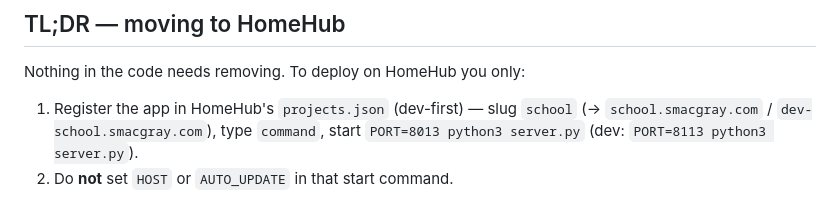
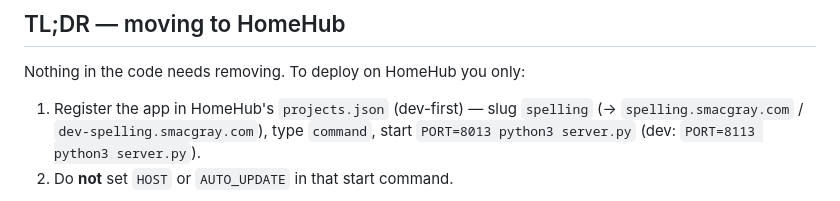
Before and after one commit to StevG/Caleb-School, a Markdown page: docs/HOSTING.md, the part around the change. Rendered like a GitHub page.

Commit message:
Docs: hub slug is spelling (spelling.smacgray.com), per owner
Co-Authored-By: Claude Fable 5 <noreply@anthropic.com>
Claude-Session: https://claude.ai/code/session_01RZMtZxZsaMjRzVJbGMTNJc

```diff
--- a/docs/HOSTING.md
+++ b/docs/HOSTING.md
@@ -8,8 +8,8 @@ migrate. This doc is the map of which knobs belong to which host.
 ## TL;DR — moving to HomeHub
 
 Nothing in the code needs removing. To deploy on HomeHub you only:
-1. Register the app in HomeHub's `projects.json` (dev-first) — slug `school`
-   (→ `school.smacgray.com` / `dev-school.smacgray.com`), type `command`,
+1. Register the app in HomeHub's `projects.json` (dev-first) — slug `spelling`
+   (→ `spelling.smacgray.com` / `dev-spelling.smacgray.com`), type `command`,
    start `PORT=8013 python3 server.py` (dev: `PORT=8113 python3 server.py`).
 2. Do **not** set `HOST` or `AUTO_UPDATE` in that start command.
 
```
Also changed, not shown: CLAUDE.md (+1 -1 lines).
